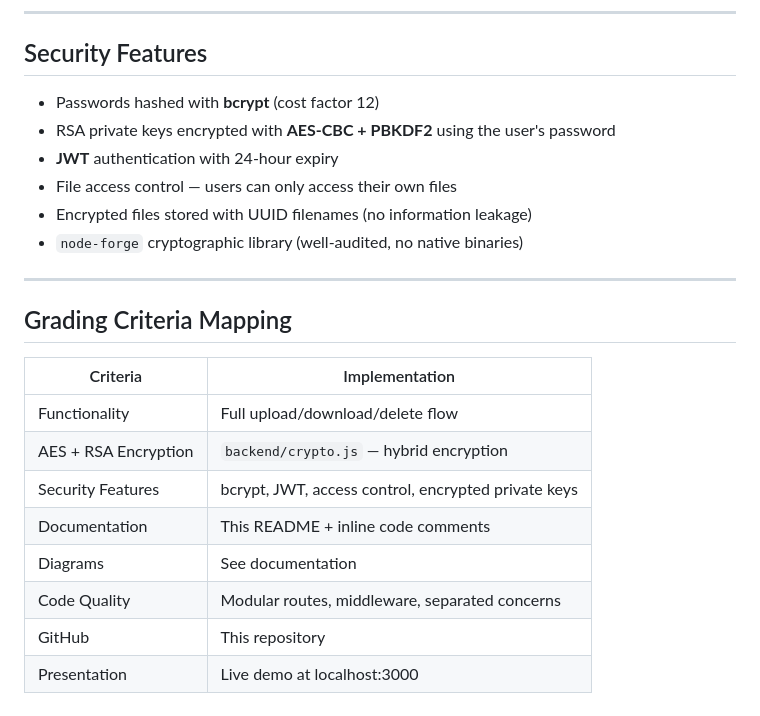
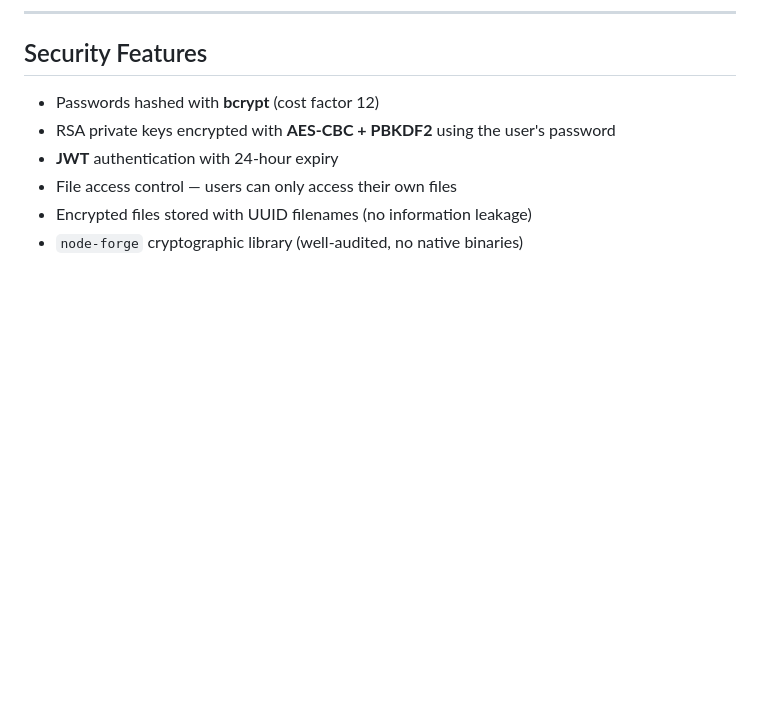
Before and after one commit to soquiaanthony-gif/AS-VAULT-Secure-File-Sharing-System, a Markdown page: README.md, the part around the change. Drawn GitHub-style; blank space fills up the shorter version.

```diff
--- a/README.md
+++ b/README.md
@@ -111,18 +111,3 @@ This is the same approach used by TLS/HTTPS, PGP email, and SSH.
 - File access control — users can only access their own files
 - Encrypted files stored with UUID filenames (no information leakage)
 - `node-forge` cryptographic library (well-audited, no native binaries)
-
----
-
-## Grading Criteria Mapping
-
-| Criteria | Implementation |
-|----------|----------------|
-| Functionality | Full upload/download/delete flow |
-| AES + RSA Encryption | `backend/crypto.js` — hybrid encryption |
-| Security Features | bcrypt, JWT, access control, encrypted private keys |
-| Documentation | This README + inline code comments |
-| Diagrams | See documentation |
-| Code Quality | Modular routes, middleware, separated concerns |
-| GitHub | This repository |
-| Presentation | Live demo at localhost:3000 |
```
